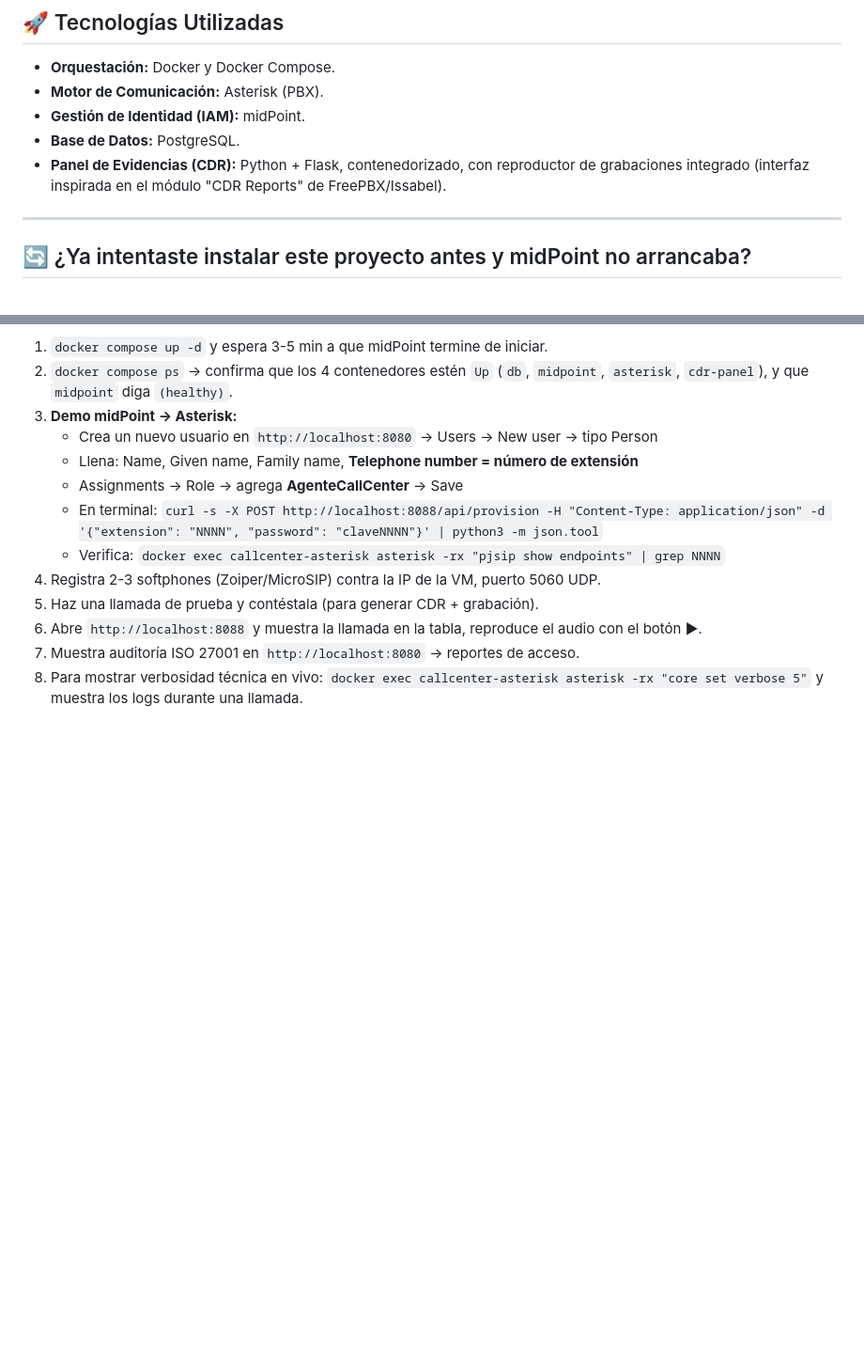
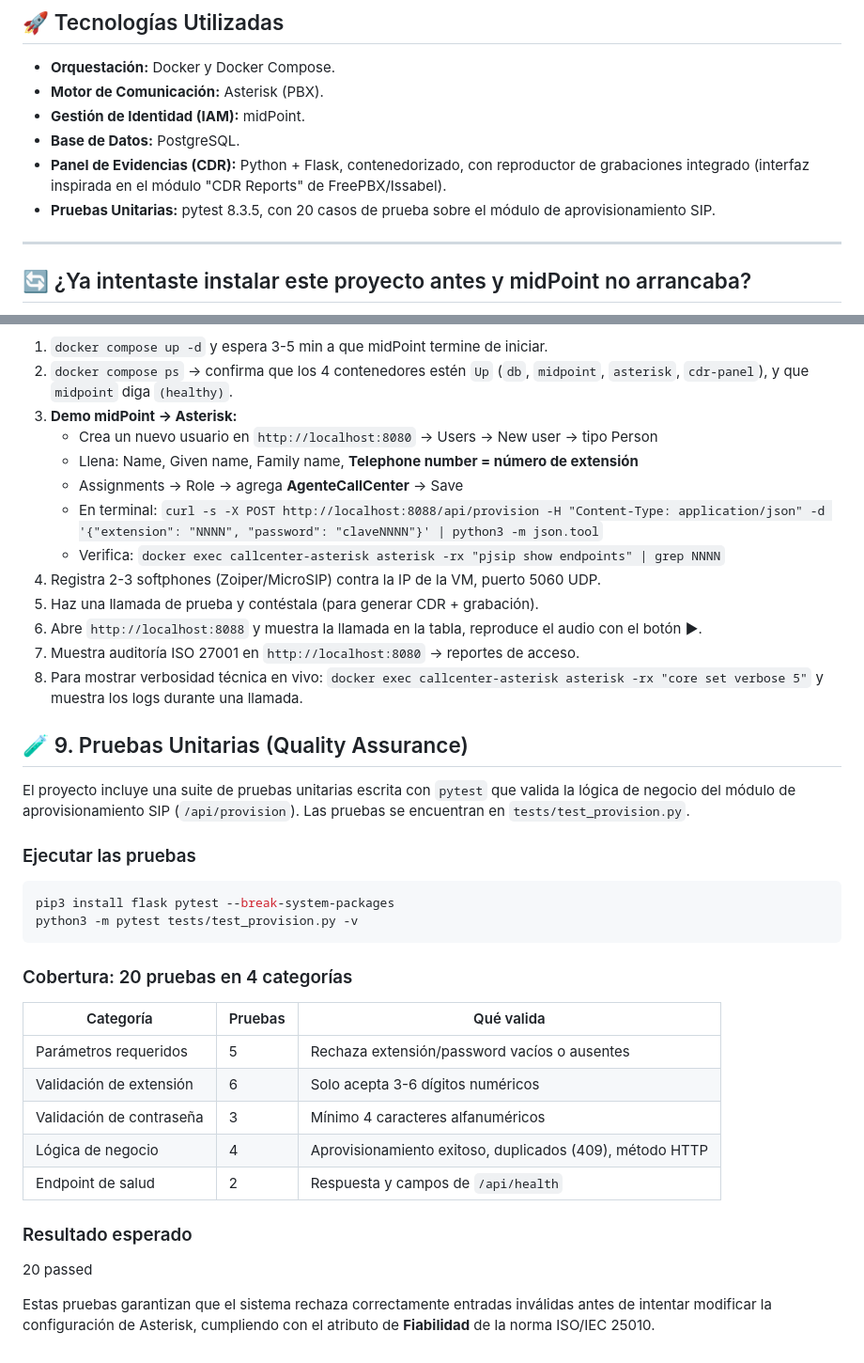
Before and after one commit to Erit18/laboratorio-midpoint-asterisk, a Markdown page: README.md, 2 parts joined by grey strips. Shown at 94% size. GitHub-like rendering; blank space fills up the shorter version.

Commit message:
docs: agregar sección de pruebas unitarias y pytest en tecnologías

````diff
--- a/README.md
+++ b/README.md
@@ -8,6 +8,7 @@ Este proyecto implementa una arquitectura de microservicios utilizando contenedo
 * **Gestión de Identidad (IAM):** midPoint.
 * **Base de Datos:** PostgreSQL.
 * **Panel de Evidencias (CDR):** Python + Flask, contenedorizado, con reproductor de grabaciones integrado (interfaz inspirada en el módulo "CDR Reports" de FreePBX/Issabel).
+* **Pruebas Unitarias:** pytest 8.3.5, con 20 casos de prueba sobre el módulo de aprovisionamiento SIP.
 
 ---
 
@@ -441,3 +442,30 @@ Síntoma: el output de `run-sql` se corta justo después de "Executing script ..
 6. Abre `http://localhost:8088` y muestra la llamada en la tabla, reproduce el audio con el botón ▶.
 7. Muestra auditoría ISO 27001 en `http://localhost:8080` → reportes de acceso.
 8. Para mostrar verbosidad técnica en vivo: `docker exec callcenter-asterisk asterisk -rx "core set verbose 5"` y muestra los logs durante una llamada.
+
+## 🧪 9. Pruebas Unitarias (Quality Assurance)
+
+El proyecto incluye una suite de pruebas unitarias escrita con `pytest` que valida la lógica de negocio del módulo de aprovisionamiento SIP (`/api/provision`). Las pruebas se encuentran en `tests/test_provision.py`.
+
+### Ejecutar las pruebas
+
+```bash
+pip3 install flask pytest --break-system-packages
+python3 -m pytest tests/test_provision.py -v
+```
+
+### Cobertura: 20 pruebas en 4 categorías
+
+| Categoría | Pruebas | Qué valida |
+|---|---|---|
+| Parámetros requeridos | 5 | Rechaza extensión/password vacíos o ausentes |
+| Validación de extensión | 6 | Solo acepta 3-6 dígitos numéricos |
+| Validación de contraseña | 3 | Mínimo 4 caracteres alfanuméricos |
+| Lógica de negocio | 4 | Aprovisionamiento exitoso, duplicados (409), método HTTP |
+| Endpoint de salud | 2 | Respuesta y campos de `/api/health` |
+
+### Resultado esperado
+
+20 passed
+
+Estas pruebas garantizan que el sistema rechaza correctamente entradas inválidas antes de intentar modificar la configuración de Asterisk, cumpliendo con el atributo de **Fiabilidad** de la norma ISO/IEC 25010.
````
